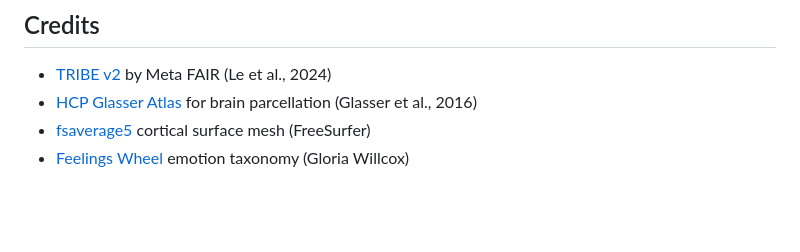
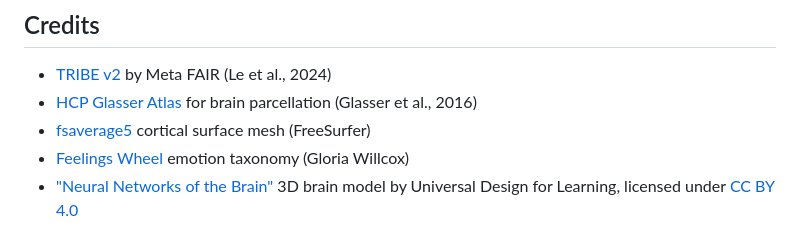
Before and after one commit to AitchEm-bot/knowme, a Markdown page: README.md, the part around the change. Drawn GitHub-style; blank space fills up the shorter version.

```diff
--- a/README.md
+++ b/README.md
@@ -309,3 +309,4 @@ See [LICENSE](LICENSE) for full text.
 - [HCP Glasser Atlas](https://doi.org/10.1038/nature18933) for brain parcellation (Glasser et al., 2016)
 - [fsaverage5](https://surfer.nmr.mgh.harvard.edu/) cortical surface mesh (FreeSurfer)
 - [Feelings Wheel](https://feelingswheel.com/) emotion taxonomy (Gloria Willcox)
+- ["Neural Networks of the Brain"](https://skfb.ly/oq8Bs) 3D brain model by Universal Design for Learning, licensed under [CC BY 4.0](http://creativecommons.org/licenses/by/4.0/)
```
